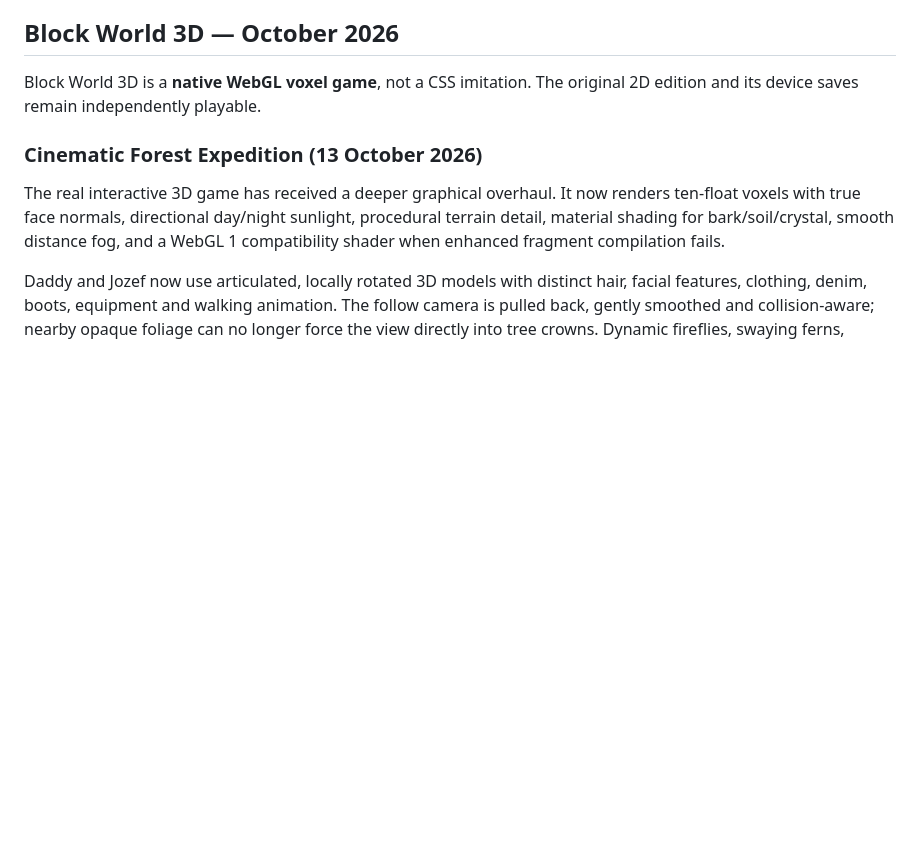
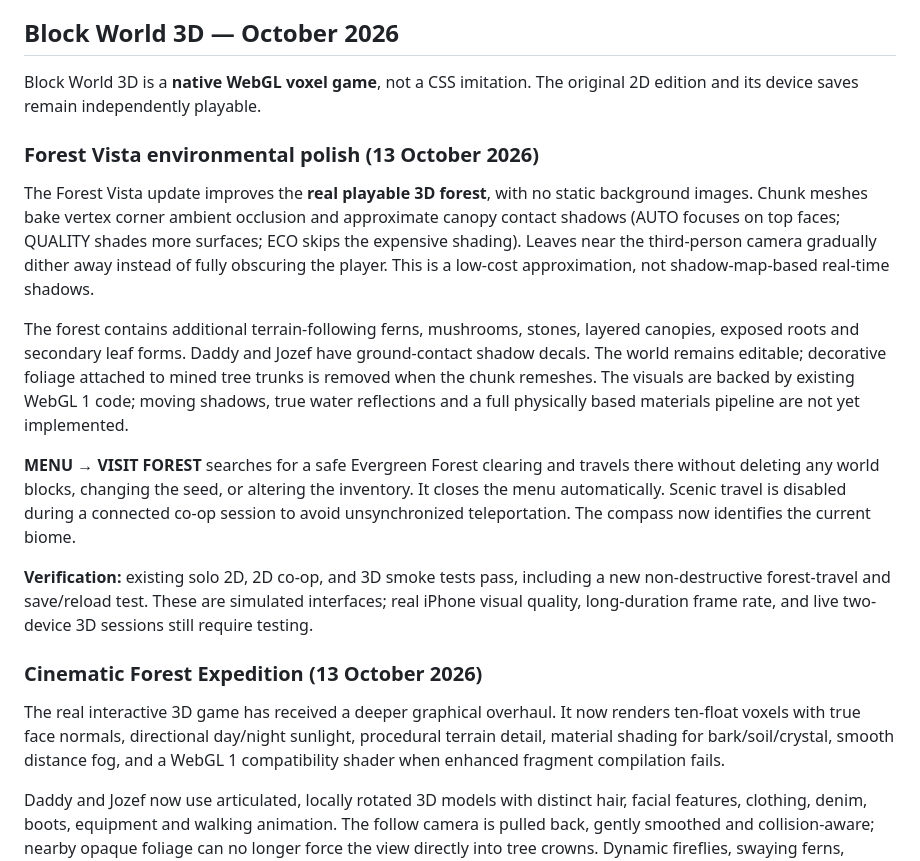
Before and after one commit to harbourviewcompany-create/jozefs-world, a Markdown page: README.md, the part around the change. GitHub-like rendering; blank space fills up the shorter version.

Commit message:
docs(block-3d): Forest Vista visuals, quality modes and safe scenic travel

```diff
--- a/README.md
+++ b/README.md
@@ -10,6 +10,17 @@ An interactive family game universe with a spatial 3D headquarters and a shared
 ## Block World 3D — October 2026
 
 Block World 3D is a **native WebGL voxel game**, not a CSS imitation. The original 2D edition and its device saves remain independently playable.
+
+### Forest Vista environmental polish (13 October 2026)
+
+The Forest Vista update improves the **real playable 3D forest**, with no static background images. Chunk meshes bake vertex corner ambient occlusion and approximate canopy contact shadows (AUTO focuses on top faces; QUALITY shades more surfaces; ECO skips the expensive shading). Leaves near the third-person camera gradually dither away instead of fully obscuring the player. This is a low-cost approximation, not shadow-map-based real-time shadows.
+
+The forest contains additional terrain-following ferns, mushrooms, stones, layered canopies, exposed roots and secondary leaf forms. Daddy and Jozef have ground-contact shadow decals. The world remains editable; decorative foliage attached to mined tree trunks is removed when the chunk remeshes. The visuals are backed by existing WebGL 1 code; moving shadows, true water reflections and a full physically based materials pipeline are not yet implemented.
+
+**MENU → VISIT FOREST** searches for a safe Evergreen Forest clearing and travels there without deleting any world blocks, changing the seed, or altering the inventory. It closes the menu automatically. Scenic travel is disabled during a connected co-op session to avoid unsynchronized teleportation. The compass now identifies the current biome.
+
+**Verification:** existing solo 2D, 2D co-op, and 3D smoke tests pass, including a new non-destructive forest-travel and save/reload test. These are simulated interfaces; real iPhone visual quality, long-duration frame rate, and live two-device 3D sessions still require testing.
+
 
 ### Cinematic Forest Expedition (13 October 2026)
 
```
